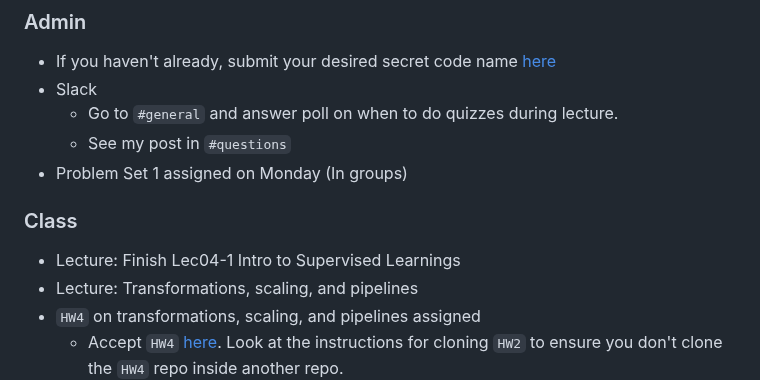
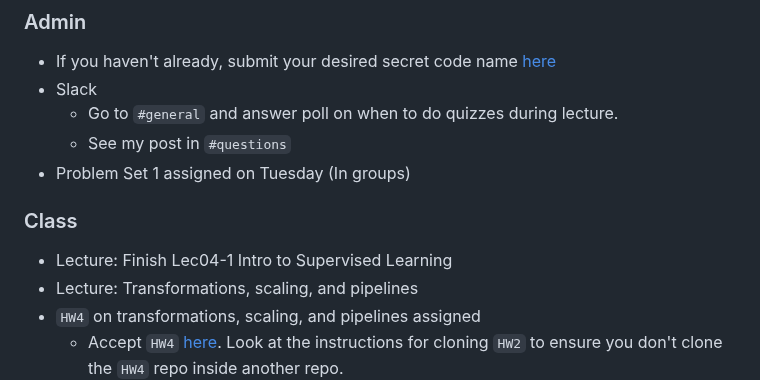
Before and after one commit to 2026-09-SDS293/SDS293_lectures, a Markdown page: README.md, the part around the change. Drawn GitHub-style.

Commit message:
Typos in README

```diff
--- a/README.md
+++ b/README.md
@@ -14,12 +14,12 @@
 - Slack
     - Go to `#general` and answer poll on when to do quizzes during lecture.
     - See my post in `#questions`
-- Problem Set 1 assigned on Monday (In groups)
+- Problem Set 1 assigned on Tuesday (In groups)
 
 
 ### Class
 
-- Lecture: Finish Lec04-1 Intro to Supervised Learnings
+- Lecture: Finish Lec04-1 Intro to Supervised Learning
 - Lecture: Transformations, scaling, and pipelines
 - `HW4` on transformations, scaling, and pipelines assigned
   - Accept `HW4` [here](https://classroom50.org/2026-09-SDS293/2026-09-sds293-modeling-for-machine-lear/assignments/hw4/accept). Look at the instructions for cloning `HW2` to ensure you don't clone the `HW4` repo inside another repo.
```
